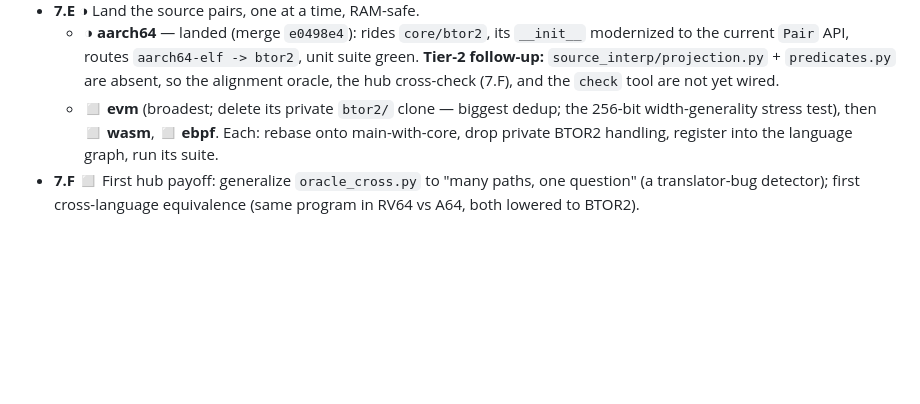
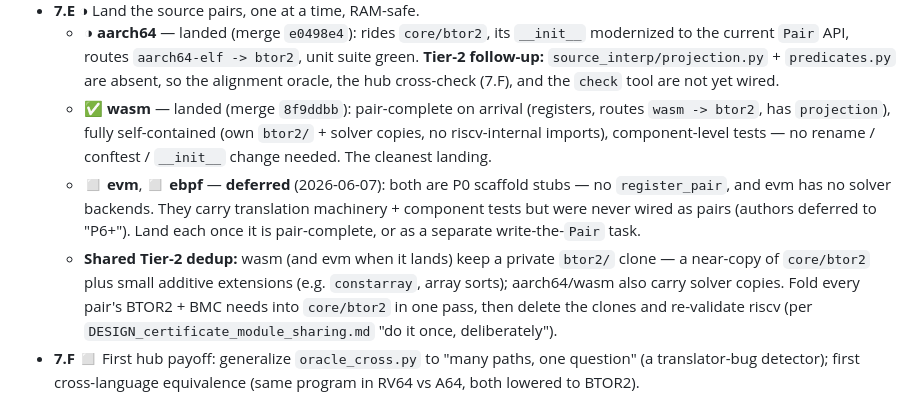
Before and after one commit to cksystemsgroup/hurdy-gurdy, a Markdown page: PLAN.md, the part around the change. Rendered like a GitHub page; blank space fills up the shorter version.

Commit message:
docs(plan): tick Stage 7.E — wasm landed; evm/ebpf deferred (P0 stubs)
wasm ✅ (merge 8f9ddbb). evm/ebpf marked deferred: both are P0 scaffold stubs
(no register_pair; evm lacks solver backends), not landable as registered pairs
without writing the Pair (and evm's solvers). Records the shared Tier-2 btor2/
dedup follow-up.

Co-Authored-By: Claude Opus 4.8 (1M context) <noreply@anthropic.com>

```diff
--- a/PLAN.md
+++ b/PLAN.md
@@ -257,10 +257,22 @@ branch merge. Merge a branch first and it brings its own BTOR2 core
     `source_interp/projection.py` + `predicates.py` are absent, so the
     alignment oracle, the hub cross-check (7.F), and the `check` tool are
     not yet wired.
-  - ◻ **evm** (broadest; delete its private `btor2/` clone — biggest
-    dedup; the 256-bit width-generality stress test), then ◻ **wasm**,
-    ◻ **ebpf**. Each: rebase onto main-with-core, drop private BTOR2
-    handling, register into the language graph, run its suite.
+  - ✅ **wasm** — landed (merge `8f9ddbb`): pair-complete on arrival
+    (registers, routes `wasm -> btor2`, has `projection`), fully
+    self-contained (own `btor2/` + solver copies, no riscv-internal
+    imports), component-level tests — no rename / conftest / `__init__`
+    change needed. The cleanest landing.
+  - ◻ **evm**, ◻ **ebpf** — **deferred** (2026-06-07): both are P0 scaffold
+    stubs — no `register_pair`, and evm has no solver backends. They carry
+    translation machinery + component tests but were never wired as pairs
+    (authors deferred to "P6+"). Land each once it is pair-complete, or as a
+    separate write-the-`Pair` task.
+  - **Shared Tier-2 dedup:** wasm (and evm when it lands) keep a private
+    `btor2/` clone — a near-copy of `core/btor2` plus small additive
+    extensions (e.g. `constarray`, array sorts); aarch64/wasm also carry
+    solver copies. Fold every pair's BTOR2 + BMC needs into `core/btor2` in
+    one pass, then delete the clones and re-validate riscv (per
+    `DESIGN_certificate_module_sharing.md` "do it once, deliberately").
 - **7.F** ◻ First hub payoff: generalize `oracle_cross.py` to
   "many paths, one question" (a translator-bug detector); first
   cross-language equivalence (same program in RV64 vs A64, both
```
